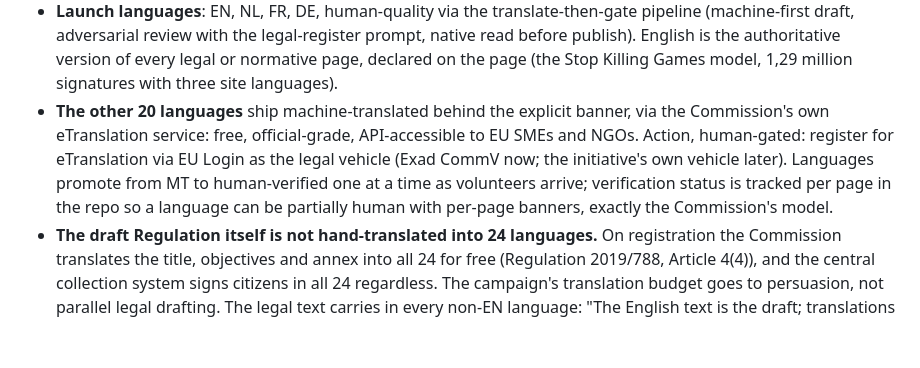
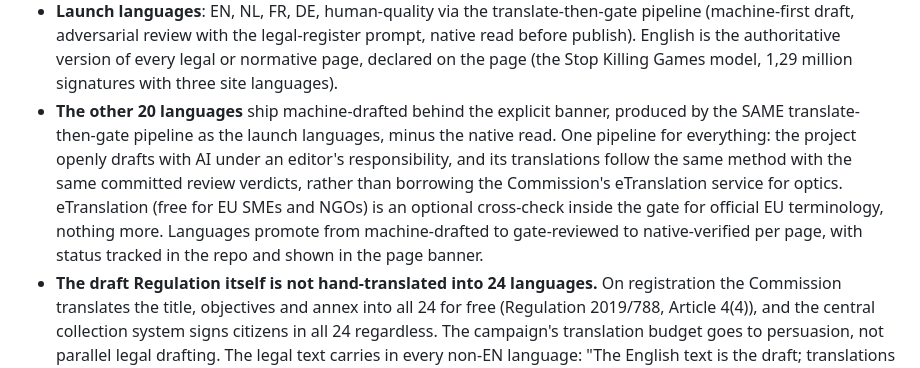
Before and after one commit to ownthemachine/own-the-machine-site, a Markdown page: PRD.md, the part around the change. Drawn GitHub-style; blank space fills up the shorter version.

Commit message:
One pipeline for all translations; eTranslation demoted to optional terminology cross-check
Co-Authored-By: Claude Opus 5 <noreply@anthropic.com>

```diff
--- a/PRD.md
+++ b/PRD.md
@@ -231,15 +231,17 @@ pattern is the honest one to copy.
   English is the authoritative version of every legal or normative
   page, declared on the page (the Stop Killing Games model, 1,29
   million signatures with three site languages).
-- **The other 20 languages** ship machine-translated behind the
-  explicit banner, via the Commission's own eTranslation service:
-  free, official-grade, API-accessible to EU SMEs and NGOs. Action,
-  human-gated: register for eTranslation via EU Login as the legal
-  vehicle (Exad CommV now; the initiative's own vehicle later).
-  Languages promote from MT to human-verified one at a time as
-  volunteers arrive; verification status is tracked per page in the
-  repo so a language can be partially human with per-page banners,
-  exactly the Commission's model.
+- **The other 20 languages** ship machine-drafted behind the explicit
+  banner, produced by the SAME translate-then-gate pipeline as the
+  launch languages, minus the native read. One pipeline for
+  everything: the project openly drafts with AI under an editor's
+  responsibility, and its translations follow the same method with
+  the same committed review verdicts, rather than borrowing the
+  Commission's eTranslation service for optics. eTranslation (free
+  for EU SMEs and NGOs) is an optional cross-check inside the gate
+  for official EU terminology, nothing more. Languages promote from
+  machine-drafted to gate-reviewed to native-verified per page, with
+  status tracked in the repo and shown in the page banner.
 - **The draft Regulation itself is not hand-translated into 24
   languages.** On registration the Commission translates the title,
   objectives and annex into all 24 for free (Regulation 2019/788,
```
